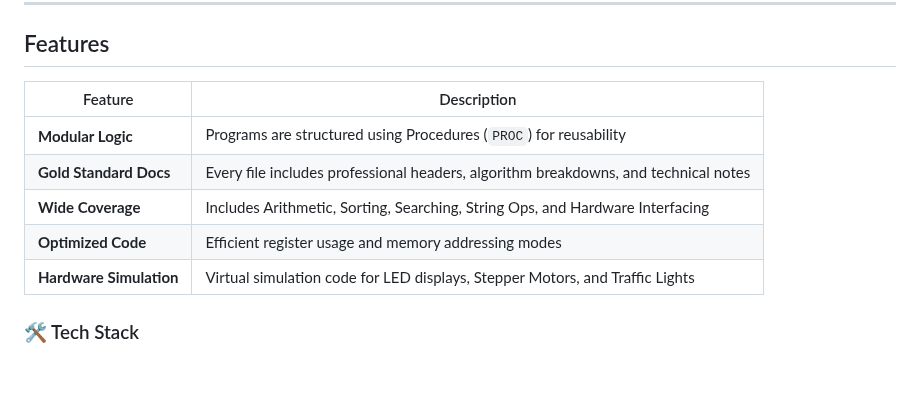
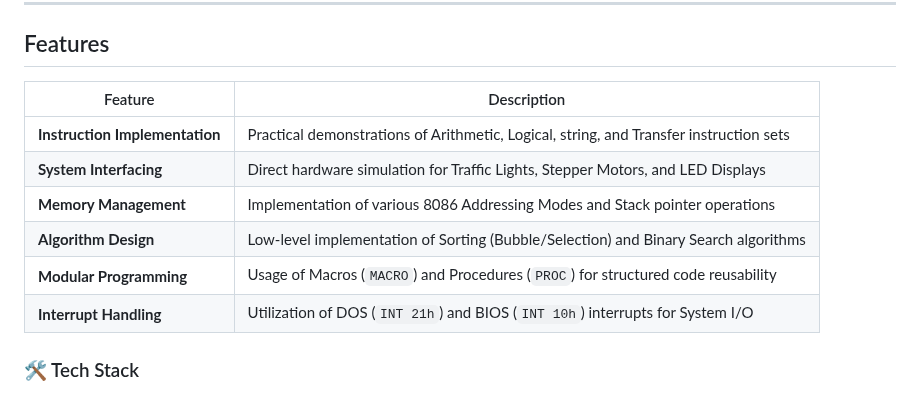
Before and after one commit to Amey-Thakur/8086-ASSEMBLY-LANGUAGE-PROGRAMS, a Markdown page: README.md, the part around the change. Rendered like a GitHub page; blank space fills up the shorter version.

Commit message:
8086 Assembly Language (ASM)

```diff
--- a/README.md
+++ b/README.md
@@ -75,13 +75,14 @@ All programs in this repository were developed, verified, and documented by me d
 <!-- FEATURES -->
 ## Features
 
-| Feature | Description |
-|---------|-------------|
-| **Modular Logic** | Programs are structured using Procedures (`PROC`) for reusability |
-| **Gold Standard Docs** | Every file includes professional headers, algorithm breakdowns, and technical notes |
-| **Wide Coverage** | Includes Arithmetic, Sorting, Searching, String Ops, and Hardware Interfacing |
-| **Optimized Code** | Efficient register usage and memory addressing modes |
-| **Hardware Simulation** | Virtual simulation code for LED displays, Stepper Motors, and Traffic Lights |
+  | Feature | Description |
+  |---------|-------------|
+  | **Instruction Implementation** | Practical demonstrations of Arithmetic, Logical, string, and Transfer instruction sets |
+  | **System Interfacing** | Direct hardware simulation for Traffic Lights, Stepper Motors, and LED Displays |
+  | **Memory Management** | Implementation of various 8086 Addressing Modes and Stack pointer operations |
+  | **Algorithm Design** | Low-level implementation of Sorting (Bubble/Selection) and Binary Search algorithms |
+  | **Modular Programming** | Usage of Macros (`MACRO`) and Procedures (`PROC`) for structured code reusability |
+  | **Interrupt Handling** | Utilization of DOS (`INT 21h`) and BIOS (`INT 10h`) interrupts for System I/O |
 
 ### 🛠️ Tech Stack
 - **Architecture**: Intel 8086 (16-bit)
```
